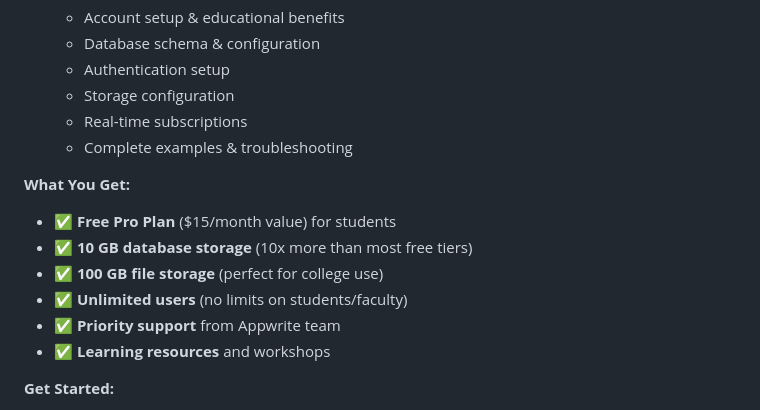
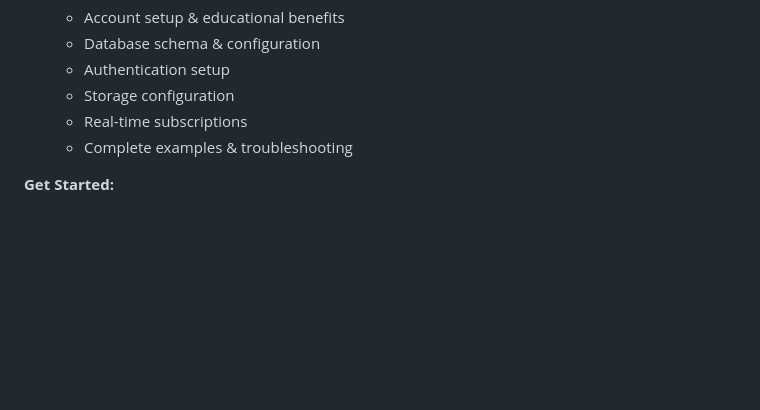
Before and after one commit to mufthakherul/college-communication-app, a Markdown page: README.md, the part around the change. GitHub-like rendering; blank space fills up the shorter version.

Commit message:
Remove 'What You Get' section from README
Removed benefits section from README.

```diff
--- a/README.md
+++ b/README.md
@@ -61,13 +61,6 @@ A comprehensive college communication platform for **Rangpur Polytechnic Institu
   - Real-time subscriptions
   - Complete examples & troubleshooting
 
-**What You Get:**
-- ✅ **Free Pro Plan** ($15/month value) for students
-- ✅ **10 GB database storage** (10x more than most free tiers)
-- ✅ **100 GB file storage** (perfect for college use)
-- ✅ **Unlimited users** (no limits on students/faculty)
-- ✅ **Priority support** from Appwrite team
-- ✅ **Learning resources** and workshops
 
 **Get Started:**
 1. 📚 **Appwrite Setup**: [docs/APPWRITE_GUIDE.md](docs/APPWRITE_GUIDE.md) - **START HERE** for backend setup
```
